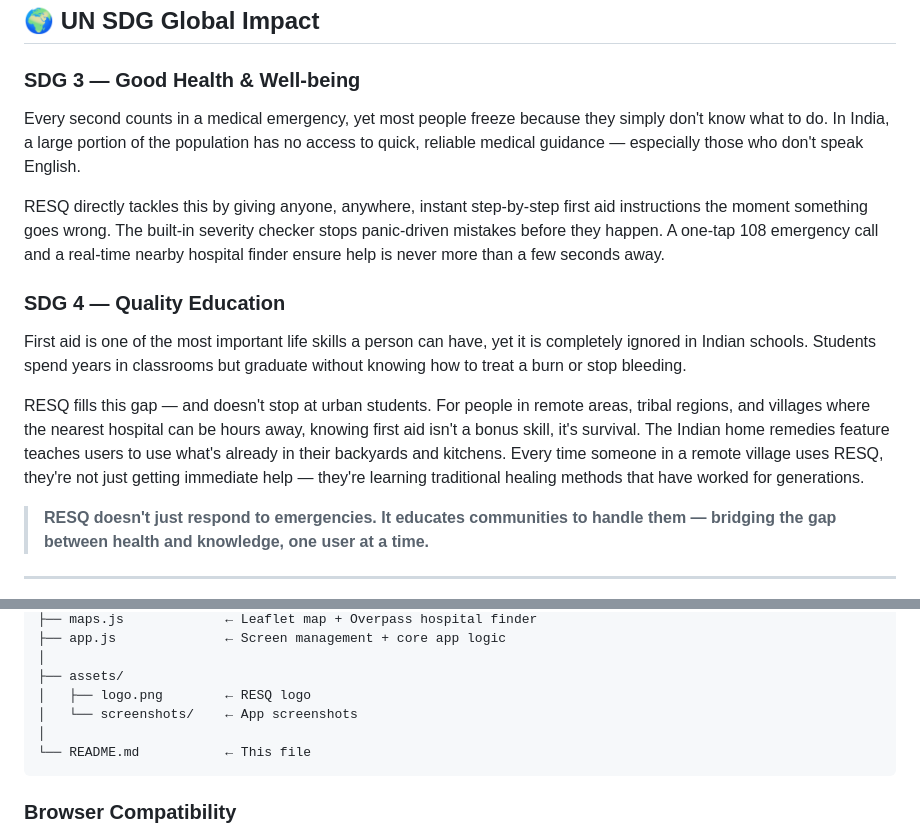
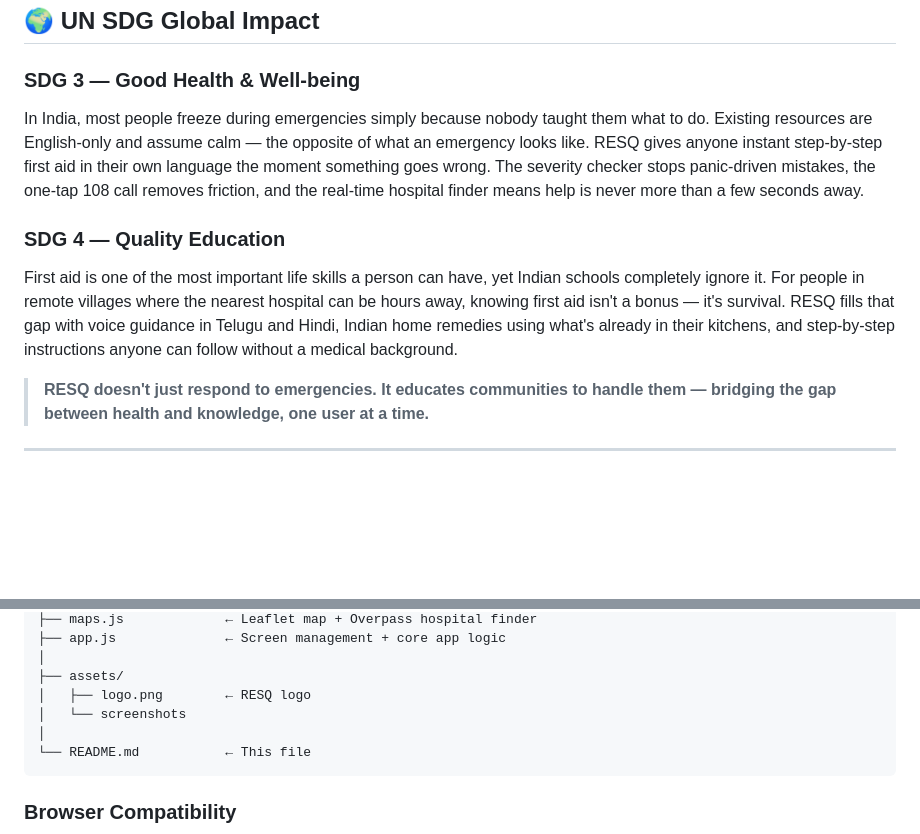
Before and after one commit to nandhitharatan/RESQ, a Markdown page: README.md, 2 parts joined by grey strips. Rendered like a GitHub page; blank space fills up the shorter version.

````diff
--- a/README.md
+++ b/README.md
@@ -64,16 +64,11 @@ RESQ fills that gap:
 
 ### SDG 3 — Good Health & Well-being
 
-Every second counts in a medical emergency, yet most people freeze because they simply don't know what to do. In India, a large portion of the population has no access to quick, reliable medical guidance — especially those who don't speak English.
-
-RESQ directly tackles this by giving anyone, anywhere, instant step-by-step first aid instructions the moment something goes wrong. The built-in severity checker stops panic-driven mistakes before they happen. A one-tap 108 emergency call and a real-time nearby hospital finder ensure help is never more than a few seconds away.
+In India, most people freeze during emergencies simply because nobody taught them what to do. Existing resources are English-only and assume calm — the opposite of what an emergency looks like. RESQ gives anyone instant step-by-step first aid in their own language the moment something goes wrong. The severity checker stops panic-driven mistakes, the one-tap 108 call removes friction, and the real-time hospital finder means help is never more than a few seconds away.
 
 ### SDG 4 — Quality Education
 
-First aid is one of the most important life skills a person can have, yet it is completely ignored in Indian schools. Students spend years in classrooms but graduate without knowing how to treat a burn or stop bleeding.
-
-RESQ fills this gap — and doesn't stop at urban students. For people in remote areas, tribal regions, and villages where the nearest hospital can be hours away, knowing first aid isn't a bonus skill, it's survival. The Indian home remedies feature teaches users to use what's already in their backyards and kitchens. Every time someone in a remote village uses RESQ, they're not just getting immediate help — they're learning traditional healing methods that have worked for generations.
-
+First aid is one of the most important life skills a person can have, yet Indian schools completely ignore it. For people in remote villages where the nearest hospital can be hours away, knowing first aid isn't a bonus — it's survival. RESQ fills that gap with voice guidance in Telugu and Hindi, Indian home remedies using what's already in their kitchens, and step-by-step instructions anyone can follow without a medical background.
 > **RESQ doesn't just respond to emergencies. It educates communities to handle them — bridging the gap between health and knowledge, one user at a time.**
 
 ---
@@ -308,7 +303,7 @@ resq-first-aid/
 │
 ├── assets/
 │   ├── logo.png        ← RESQ logo
-│   └── screenshots/    ← App screenshots
+│   └── screenshots
 │
 └── README.md           ← This file
 ```
````
Also changed, not shown: other parts of README.md (+0 -121 lines).
